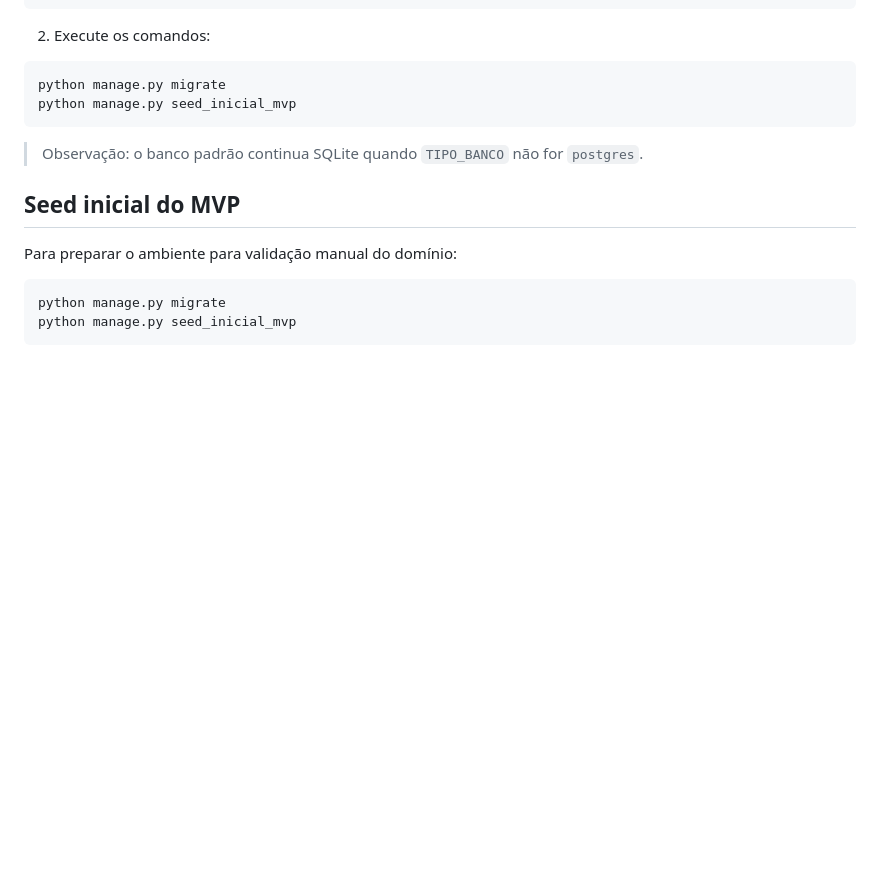
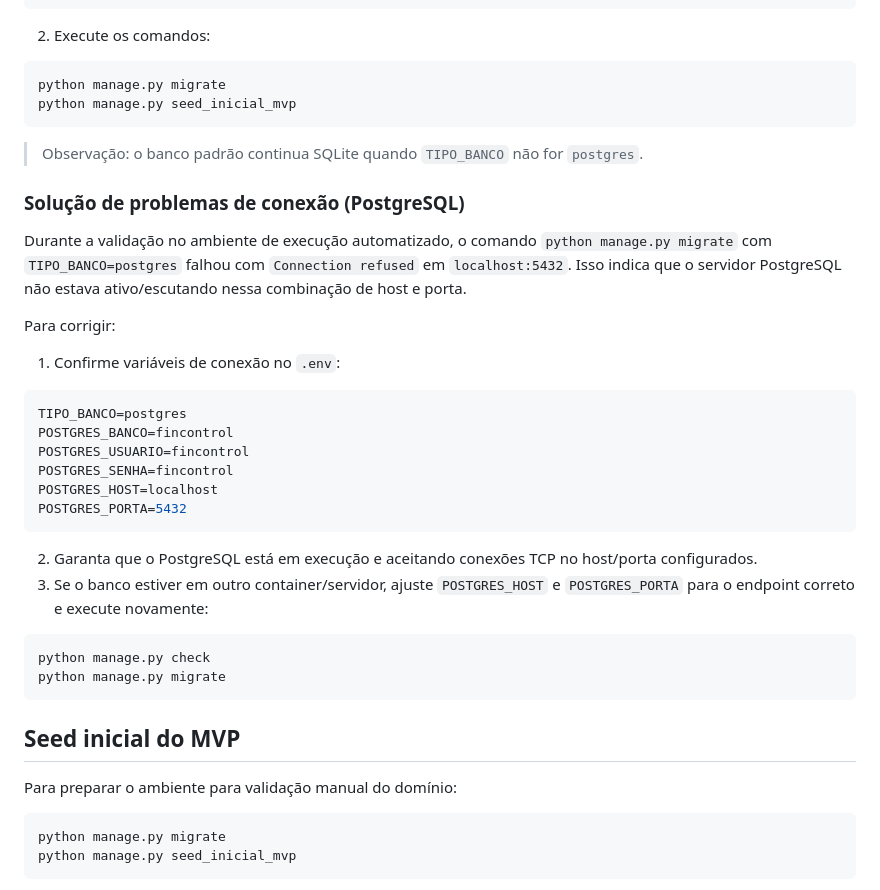
Before and after one commit to cadusds2/fincontrol, a Markdown page: README.md, the part around the change. Drawn GitHub-style; blank space fills up the shorter version.

Commit message:
docs: registrar diagnóstico de conexão PostgreSQL no README

````diff
--- a/README.md
+++ b/README.md
@@ -120,6 +120,31 @@ python manage.py seed_inicial_mvp
 
 > Observação: o banco padrão continua SQLite quando `TIPO_BANCO` não for `postgres`.
 
+### Solução de problemas de conexão (PostgreSQL)
+
+Durante a validação no ambiente de execução automatizado, o comando `python manage.py migrate` com `TIPO_BANCO=postgres` falhou com `Connection refused` em `localhost:5432`. Isso indica que o servidor PostgreSQL não estava ativo/escutando nessa combinação de host e porta.
+
+Para corrigir:
+
+1. Confirme variáveis de conexão no `.env`:
+
+```env
+TIPO_BANCO=postgres
+POSTGRES_BANCO=fincontrol
+POSTGRES_USUARIO=fincontrol
+POSTGRES_SENHA=fincontrol
+POSTGRES_HOST=localhost
+POSTGRES_PORTA=5432
+```
+
+2. Garanta que o PostgreSQL está em execução e aceitando conexões TCP no host/porta configurados.
+3. Se o banco estiver em outro container/servidor, ajuste `POSTGRES_HOST` e `POSTGRES_PORTA` para o endpoint correto e execute novamente:
+
+```bash
+python manage.py check
+python manage.py migrate
+```
+
 ## Seed inicial do MVP
 
 Para preparar o ambiente para validação manual do domínio:
````
